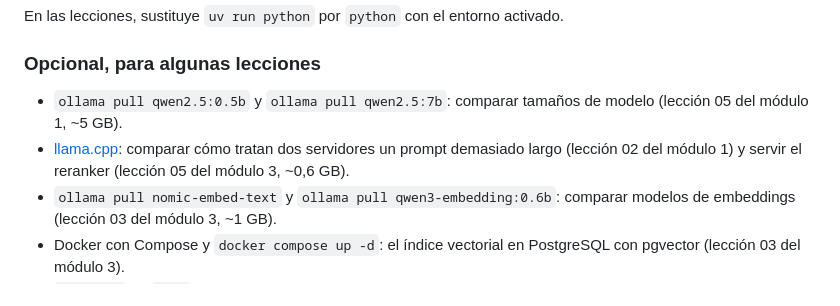
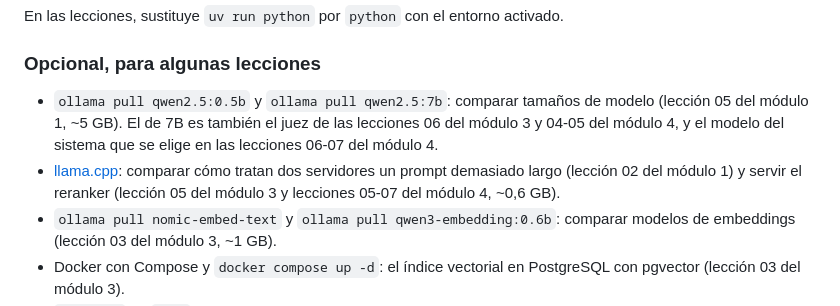
Before and after one commit to alejbrata/dev_to_ia_engineer, a Markdown page: README.md, the part around the change. GitHub-like rendering.

Commit message:
docs(readme): el modelo de 7B y el reranker se usan también en los módulos 3 y 4
Co-Authored-By: Claude Opus 5.5 <noreply@anthropic.com>

```diff
--- a/README.md
+++ b/README.md
@@ -55,8 +55,8 @@ En las lecciones, sustituye `uv run python` por `python` con el entorno activado
 
 ### Opcional, para algunas lecciones
 
-- `ollama pull qwen2.5:0.5b` y `ollama pull qwen2.5:7b`: comparar tamaños de modelo (lección 05 del módulo 1, ~5 GB).
-- [llama.cpp](https://github.com/ggml-org/llama.cpp): comparar cómo tratan dos servidores un prompt demasiado largo (lección 02 del módulo 1) y servir el reranker (lección 05 del módulo 3, ~0,6 GB).
+- `ollama pull qwen2.5:0.5b` y `ollama pull qwen2.5:7b`: comparar tamaños de modelo (lección 05 del módulo 1, ~5 GB). El de 7B es también el juez de las lecciones 06 del módulo 3 y 04-05 del módulo 4, y el modelo del sistema que se elige en las lecciones 06-07 del módulo 4.
+- [llama.cpp](https://github.com/ggml-org/llama.cpp): comparar cómo tratan dos servidores un prompt demasiado largo (lección 02 del módulo 1) y servir el reranker (lección 05 del módulo 3 y lecciones 05-07 del módulo 4, ~0,6 GB).
 - `ollama pull nomic-embed-text` y `ollama pull qwen3-embedding:0.6b`: comparar modelos de embeddings (lección 03 del módulo 3, ~1 GB).
 - Docker con Compose y `docker compose up -d`: el índice vectorial en PostgreSQL con pgvector (lección 03 del módulo 3).
 - `HF_TOKEN` en `.env`: ver los errores reales de un proveedor en la nube (lección 04 del módulo 1). Sin créditos en Hugging Face solo verás errores; la práctica lo explica.
```
